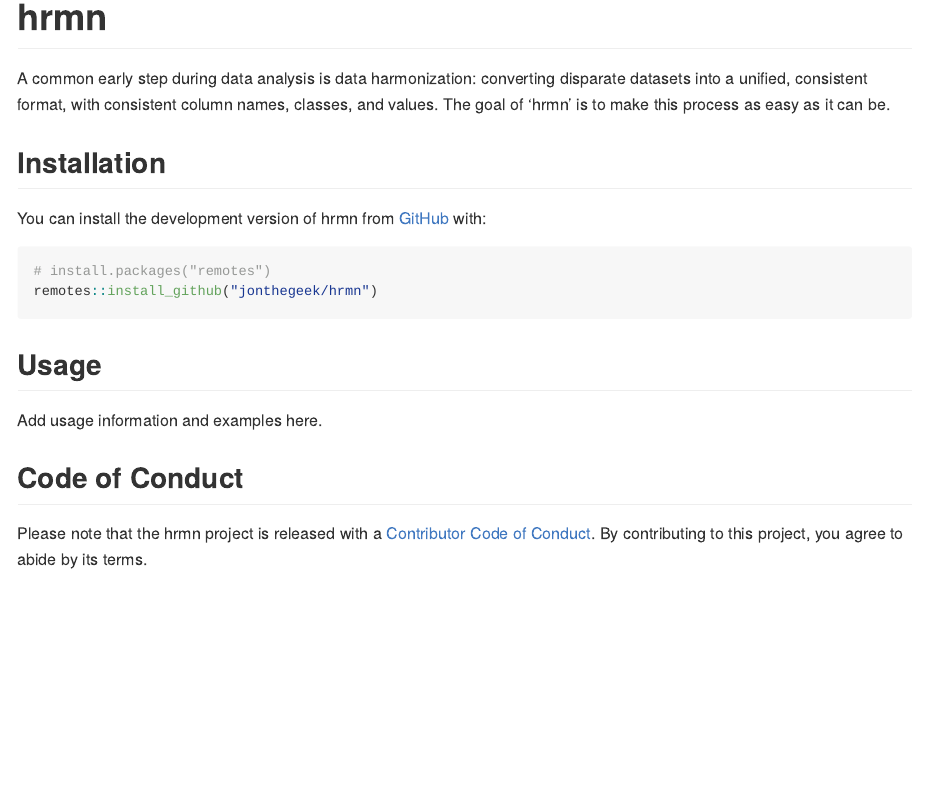
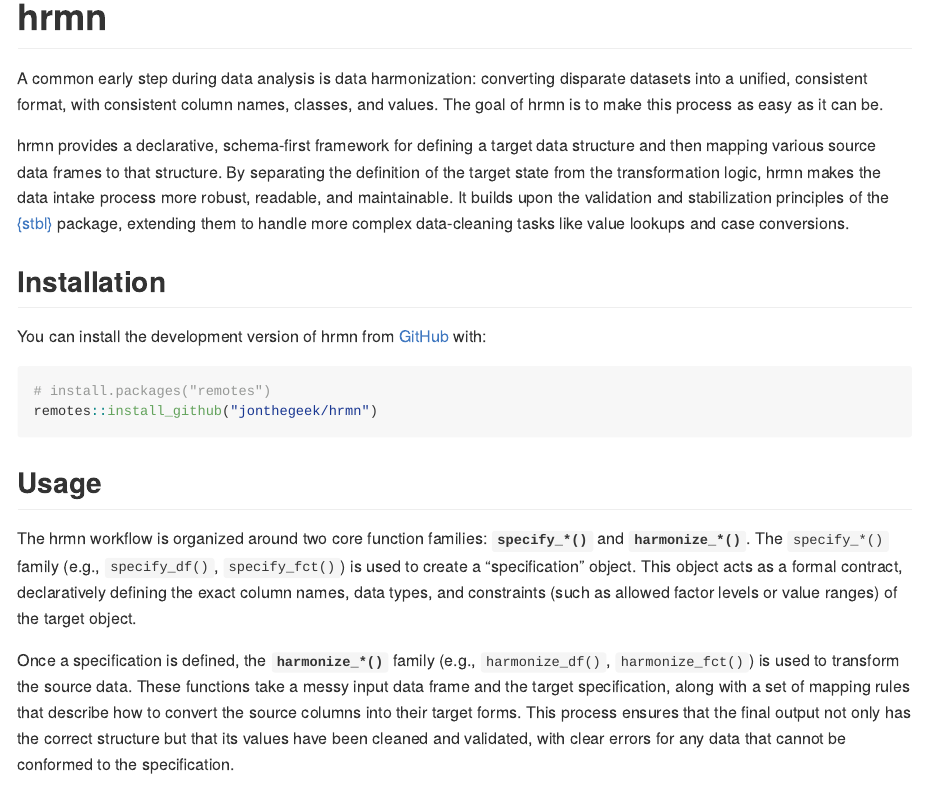
Before and after one commit to jonthegeek/hrmn, an R Markdown document (README.Rmd): the page in a window 1100 px wide, from its top. The pictures show the output file README.md that the author committed with the source, drawn offline in the style of GitHub; badge pictures from the web are left out.

Commit message:
Add more information to README (#33)
These functions don't actually exist yet, but this should provide enough information to make sure future-me remembers how this thing is intended to work.

```diff
--- a/README.Rmd
+++ b/README.Rmd
@@ -22,7 +22,9 @@ knitr::opts_chunk$set(
 [![R-CMD-check](https://github.com/jonthegeek/hrmn/actions/workflows/R-CMD-check.yaml/badge.svg)](https://github.com/jonthegeek/hrmn/actions/workflows/R-CMD-check.yaml)
 <!-- badges: end -->
 
-A common early step during data analysis is data harmonization: converting disparate datasets into a unified, consistent format, with consistent column names, classes, and values. The goal of 'hrmn' is to make this process as easy as it can be.
+A common early step during data analysis is data harmonization: converting disparate datasets into a unified, consistent format, with consistent column names, classes, and values. The goal of hrmn is to make this process as easy as it can be.
+
+hrmn provides a declarative, schema-first framework for defining a target data structure and then mapping various source data frames to that structure. By separating the definition of the target state from the transformation logic, hrmn makes the data intake process more robust, readable, and maintainable. It builds upon the validation and stabilization principles of the [{stbl}](https://stbl.api2r.org) package, extending them to handle more complex data-cleaning tasks like value lookups and case conversions.
 
 ## Installation
 
@@ -35,7 +37,9 @@ remotes::install_github("jonthegeek/hrmn")
 
 ## Usage
 
-Add usage information and examples here.
+The hrmn workflow is organized around two core function families: **`specify_*()`** and **`harmonize_*()`**. The `specify_*()` family (e.g., `specify_df()`, `specify_fct()`) is used to create a "specification" object. This object acts as a formal contract, declaratively defining the exact column names, data types, and constraints (such as allowed factor levels or value ranges) of the target object.
+
+Once a specification is defined, the **`harmonize_*()`** family (e.g., `harmonize_df()`, `harmonize_fct()`) is used to transform the source data. These functions take a messy input data frame and the target specification, along with a set of mapping rules that describe how to convert the source columns into their target forms. This process ensures that the final output not only has the correct structure but that its values have been cleaned and validated, with clear errors for any data that cannot be conformed to the specification.
 
 ## Code of Conduct
 
```
Also changed, not shown: README.md, 1 other file.
